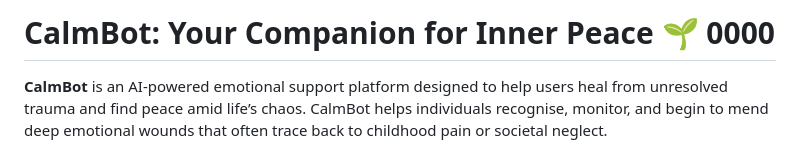
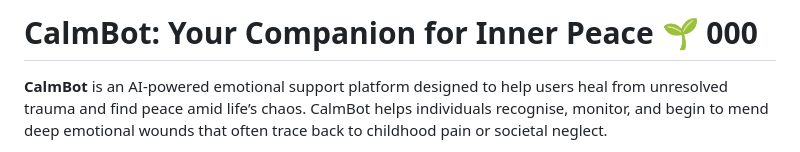
Before and after one commit to barnazaka/calmbot, a Markdown page: README.md, the part around the change. Drawn GitHub-style.

```diff
--- a/README.md
+++ b/README.md
@@ -1,4 +1,4 @@
-# CalmBot: Your Companion for Inner Peace 🌱 0000
+# CalmBot: Your Companion for Inner Peace 🌱 000
 
 
 **CalmBot** is an AI-powered emotional support platform designed to help users heal from unresolved trauma and find peace amid life’s chaos. CalmBot helps individuals recognise, monitor, and begin to mend deep emotional wounds that often trace back to childhood pain or societal neglect.
```
